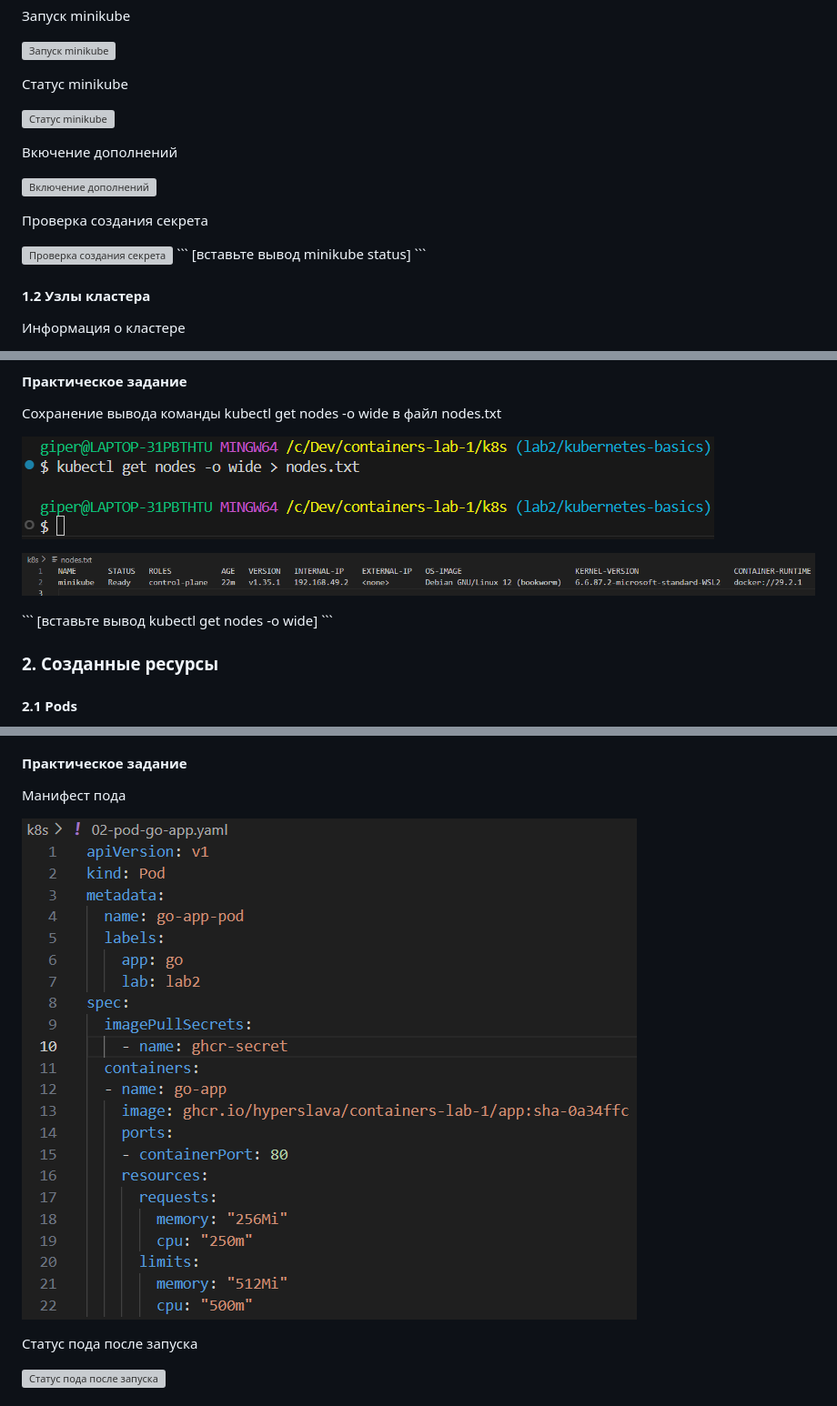
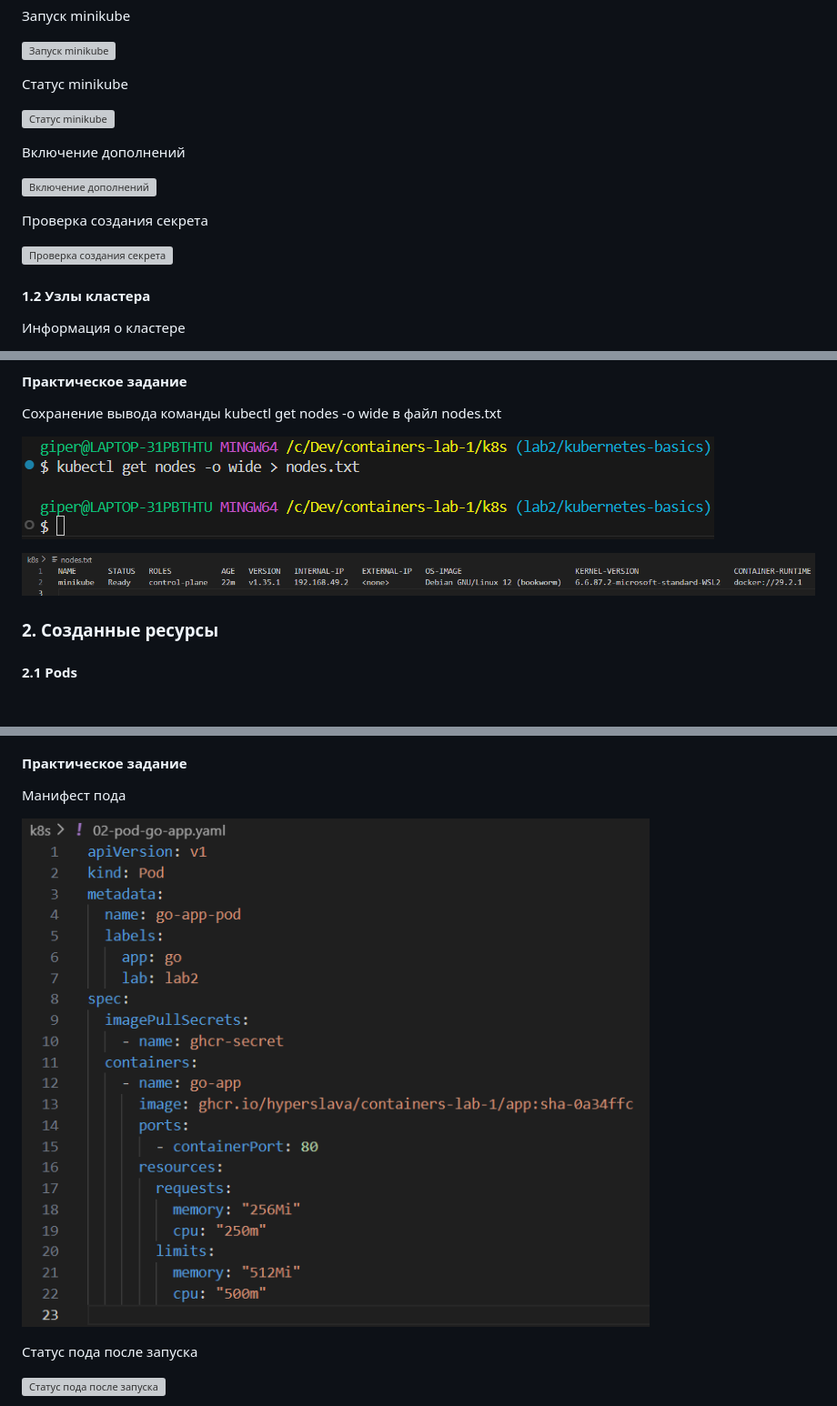
Before and after one commit to Hyperslava/containers-lab-1, a Markdown page: REPORT-LAB2.md, 3 parts joined by grey strips. Shown at 91% size. Drawn GitHub-style; pictures changed too: screenshots-lab2/image23.png; blank space fills up the shorter version; grey boxes are pictures that could not be loaded.

Commit message:
feat(lab2): Report complete

```diff
--- a/REPORT-LAB2.md
+++ b/REPORT-LAB2.md
@@ -16,16 +16,14 @@
 
 ![Статус minikube](screenshots-lab2/image3.png)
 
-Вкючение дополнений
+Включение дополнений
 
 ![Включение дополнений](screenshots-lab2/image4.png)
 
 Проверка создания секрета
 
 ![Проверка создания секрета](screenshots-lab2/image5.png)
-\`\`\`
-[вставьте вывод minikube status]
-\`\`\`
+
 #### 1.2 Узлы кластера
 Информация о кластере
 
@@ -57,9 +55,6 @@
 
 ![Сохранение вывода](screenshots-lab2/image15.png)
 
-\`\`\`
-[вставьте вывод kubectl get nodes -o wide]
-\`\`\`
 ### 2. Созданные ресурсы
 #### 2.1 Pods
 
```
Also changed, not shown: other parts of REPORT-LAB2.md (+16 -24 lines), screenshots-lab2/github-actions.png (added).
